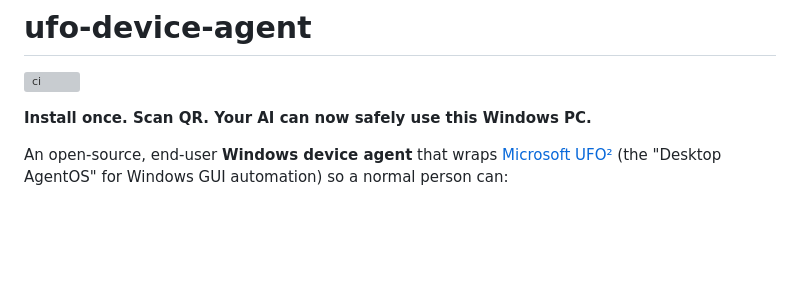
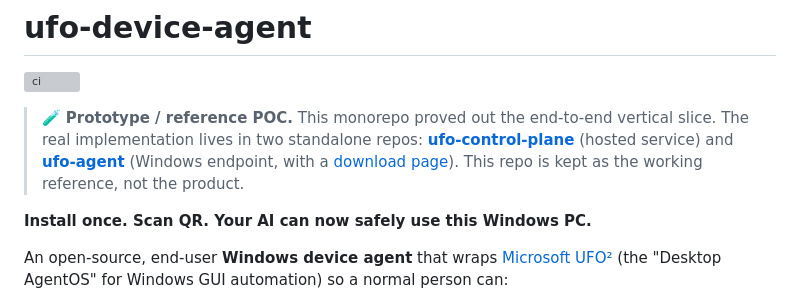
Before and after one commit to posix4e/ufo-device-agent, a Markdown page: README.md, the part around the change. Rendered like a GitHub page; blank space fills up the shorter version; grey boxes are pictures that could not be loaded.

Commit message:
Mark repo as prototype; point to ufo-control-plane + ufo-agent
Co-Authored-By: Claude Opus 4.8 (1M context) <noreply@anthropic.com>

```diff
--- a/README.md
+++ b/README.md
@@ -1,6 +1,13 @@
 # ufo-device-agent
 
 [![ci](https://github.com/posix4e/ufo-device-agent/actions/workflows/ci.yml/badge.svg)](https://github.com/posix4e/ufo-device-agent/actions/workflows/ci.yml)
+
+> 🧪 **Prototype / reference POC.** This monorepo proved out the end-to-end
+> vertical slice. The real implementation lives in two standalone repos:
+> [**ufo-control-plane**](https://github.com/posix4e/ufo-control-plane) (hosted service)
+> and [**ufo-agent**](https://github.com/posix4e/ufo-agent) (Windows endpoint, with a
+> [download page](https://posix4e.github.io/ufo-agent)). This repo is kept as the
+> working reference, not the product.
 
 **Install once. Scan QR. Your AI can now safely use this Windows PC.**
 
```
